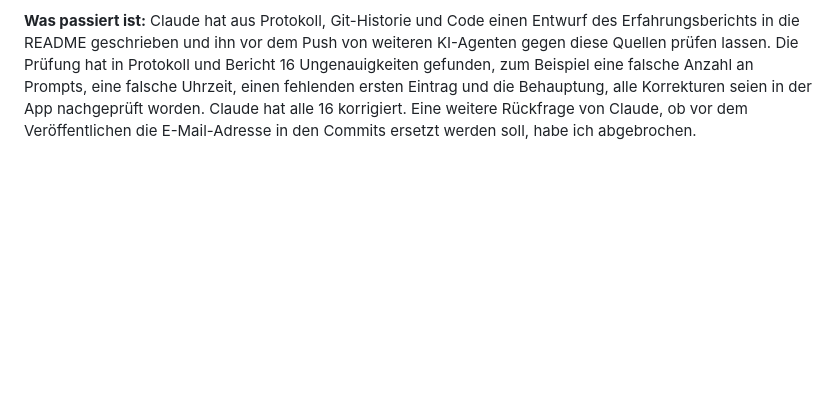
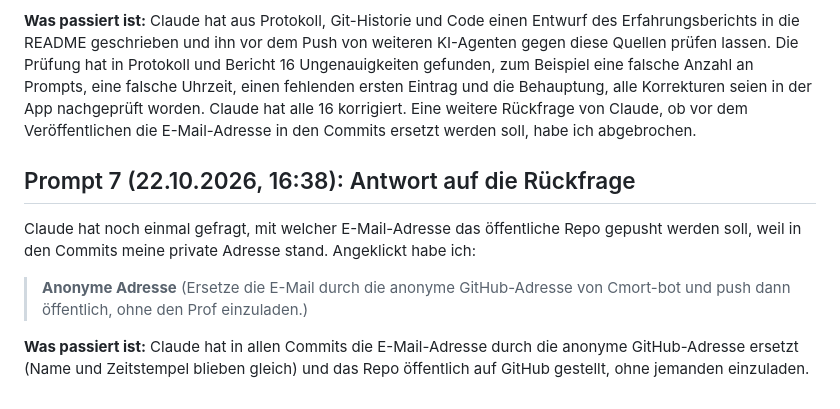
Before and after one commit to Cmort-bot/current-technologies-vibe-coding, a Markdown page: PROMPTS.md, the part around the change. Rendered like a GitHub page; blank space fills up the shorter version.

```diff
--- a/PROMPTS.md
+++ b/PROMPTS.md
@@ -79,3 +79,11 @@ Ausgewählt habe ich:
 > Wie soll der Erfahrungsbericht entstehen? **Entwurf aus Protokoll** (Ich schreibe ihn nur aus dem, was wirklich passiert ist (Prompts, Rückfrage, 6 gefundene Fehler). Du liest drüber und ergänzt deinen Eindruck.)
 
 **Was passiert ist:** Claude hat aus Protokoll, Git-Historie und Code einen Entwurf des Erfahrungsberichts in die README geschrieben und ihn vor dem Push von weiteren KI-Agenten gegen diese Quellen prüfen lassen. Die Prüfung hat in Protokoll und Bericht 16 Ungenauigkeiten gefunden, zum Beispiel eine falsche Anzahl an Prompts, eine falsche Uhrzeit, einen fehlenden ersten Eintrag und die Behauptung, alle Korrekturen seien in der App nachgeprüft worden. Claude hat alle 16 korrigiert. Eine weitere Rückfrage von Claude, ob vor dem Veröffentlichen die E-Mail-Adresse in den Commits ersetzt werden soll, habe ich abgebrochen.
+
+## Prompt 7 (22.10.2026, 16:38): Antwort auf die Rückfrage
+
+Claude hat noch einmal gefragt, mit welcher E-Mail-Adresse das öffentliche Repo gepusht werden soll, weil in den Commits meine private Adresse stand. Angeklickt habe ich:
+
+> **Anonyme Adresse** (Ersetze die E-Mail durch die anonyme GitHub-Adresse von Cmort-bot und push dann öffentlich, ohne den Prof einzuladen.)
+
+**Was passiert ist:** Claude hat in allen Commits die E-Mail-Adresse durch die anonyme GitHub-Adresse ersetzt (Name und Zeitstempel blieben gleich) und das Repo öffentlich auf GitHub gestellt, ohne jemanden einzuladen.
```
Also changed, not shown: README.md (+1 -1 lines).
